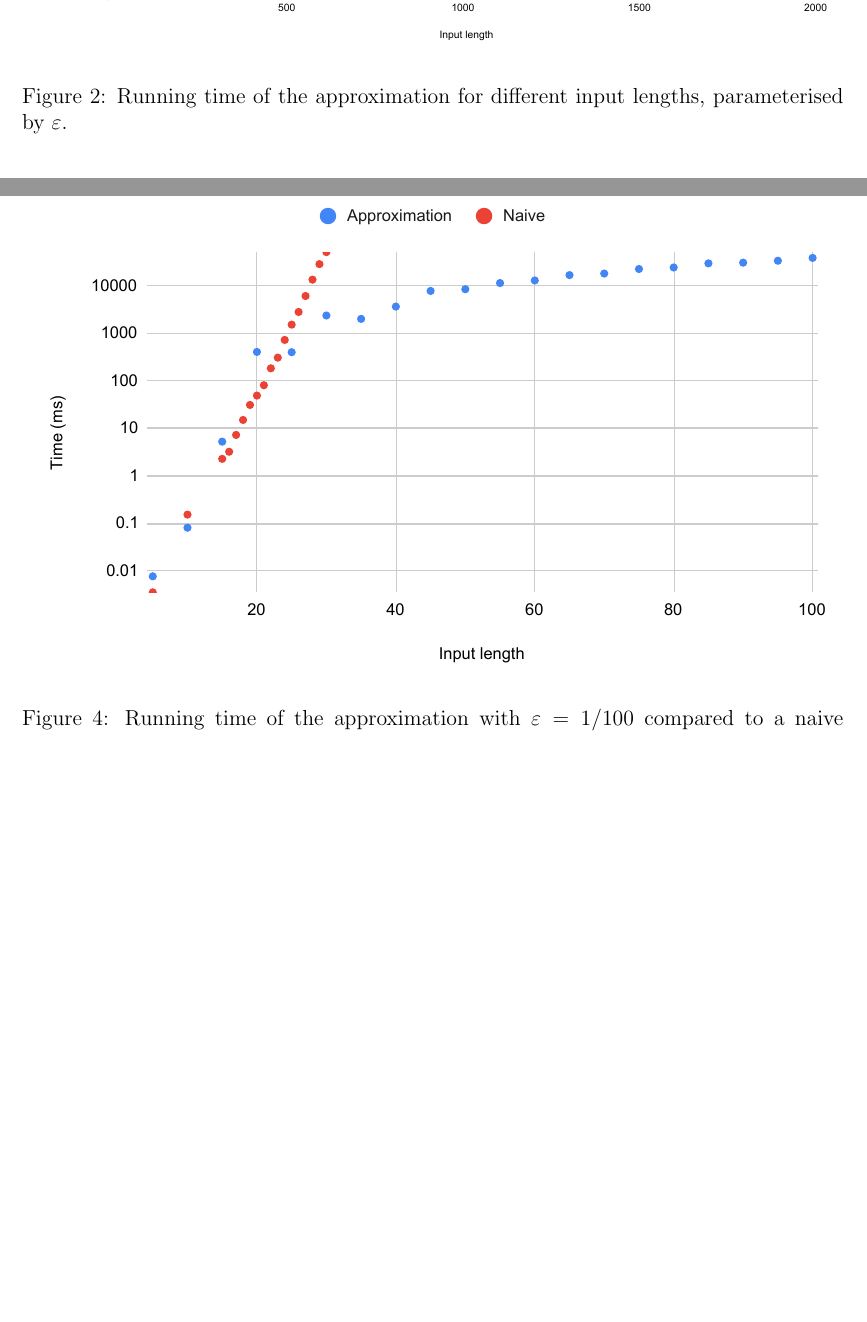
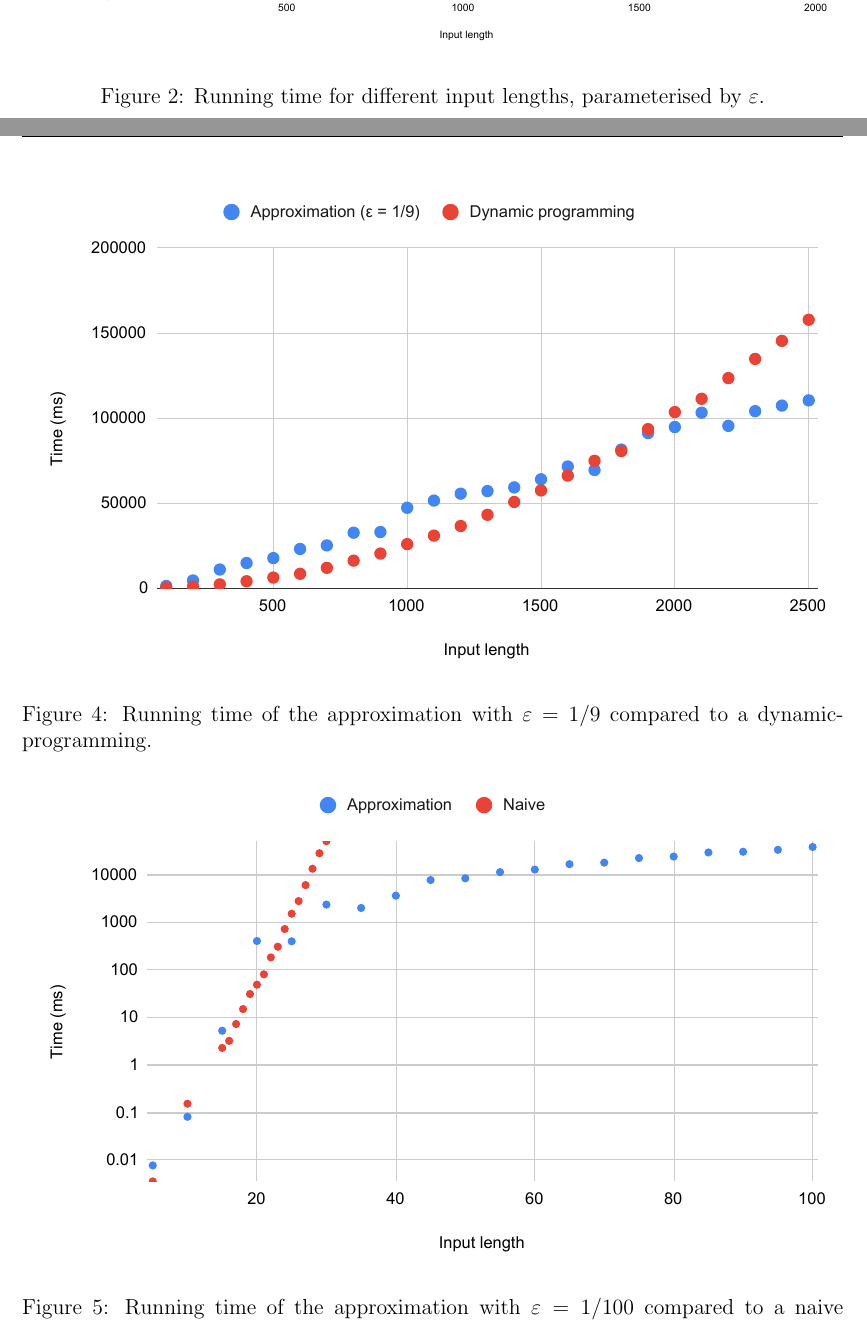
Before and after one commit to ThePinion/partition, a LaTeX paper (paper/main.tex, which reads paper/sections/03_implementation.tex): two parts of pages 9 and 10 of 11 before the commit and two parts of pages 9 and 10 of 12 after it, joined at a grey line, cut so that both start at the same text, the shorter picture padded with empty space. Compiled offline with pdfLaTeX.

Commit message:
dp change

```diff
--- a/paper/sections/03_implementation.tex
+++ b/paper/sections/03_implementation.tex
@@ -44,7 +44,7 @@ The project is tested extensively using both unit tests and property-based testi
 \begin{figure}[h!]
     \centering
     \includegraphics[width=\linewidth]{charts/input_length.pdf}
-    \caption{Running time of the approximation for different input lengths, parameterised by $\varepsilon$.}
+    \caption{Running time for different input lengths, parameterised by $\varepsilon$.}
     \label{fig:chart}
 \end{figure}
 
@@ -57,6 +57,14 @@ The project is tested extensively using both unit tests and property-based testi
 
 \begin{figure}[h!]
     \centering
+    \includegraphics[width=\linewidth]{charts/dp.pdf}
+    \caption{Running time of the approximation with $\varepsilon = 1/9$ compared to a dynamic-programming.}
+    \label{fig:chart}
+\end{figure}
+
+
+\begin{figure}[h!]
+    \centering
     \includegraphics[width=\linewidth]{charts/naive.pdf}
     \caption{Running time of the approximation with $\varepsilon = 1/100$ compared to a naive algorithm on a logarithmic scale.}
     \label{fig:chart}
```
Also changed, not shown: paper/charts/dp.pdf (added), 1 other file.
